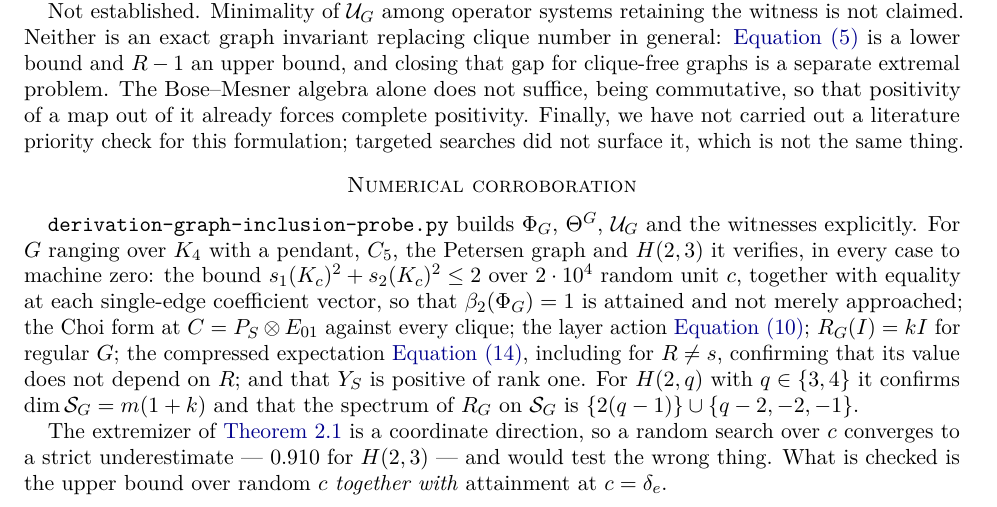
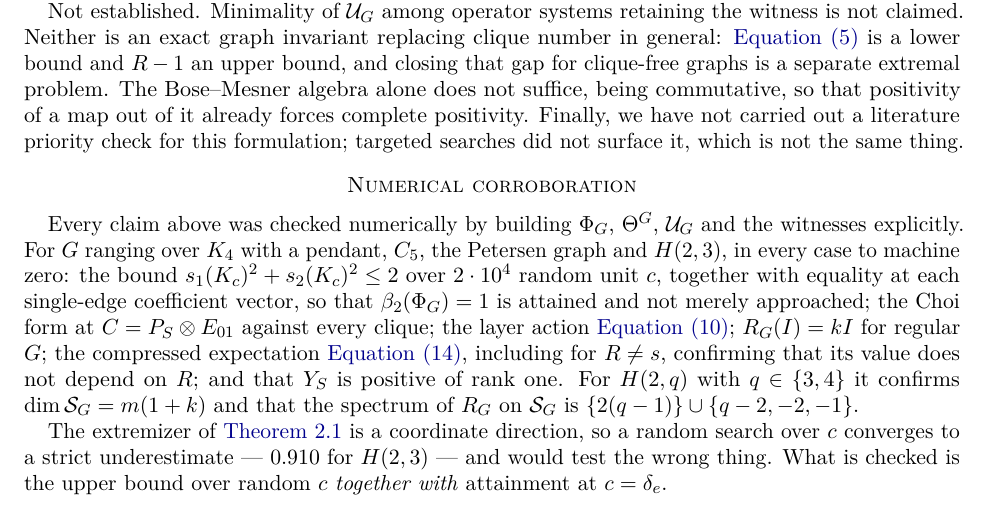
Before and after one commit to elazarg/rank-r, a LaTeX paper (paper/derivation-graph-inclusion.tex): part of page 5 of 5, cut so that both start at the same text. Compiled offline with pdfLaTeX.

Commit message:
paper/derivation-graph-inclusion.tex

```diff
--- a/paper/derivation-graph-inclusion.tex
+++ b/paper/derivation-graph-inclusion.tex
@@ -420,9 +420,9 @@ searches did not surface it, which is not the same thing.
 
 \section*{Numerical corroboration}
 
-\texttt{derivation-graph-inclusion-probe.py} builds $\Phi_G$, $\Theta^G$,
+Every claim above was checked numerically by building $\Phi_G$, $\Theta^G$,
 $\cU_G$ and the witnesses explicitly.  For $G$ ranging over $K_4$ with a
-pendant, $C_5$, the Petersen graph and $H(2,3)$ it verifies, in every case to
+pendant, $C_5$, the Petersen graph and $H(2,3)$, in every case to
 machine zero: the bound $s_1(K_c)^2+s_2(K_c)^2\le2$ over $2\cdot10^4$ random
 unit $c$, together with equality at each single-edge coefficient vector, so that
 $\beta_2(\Phi_G)=1$ is attained and not merely approached; the Choi form at
```
